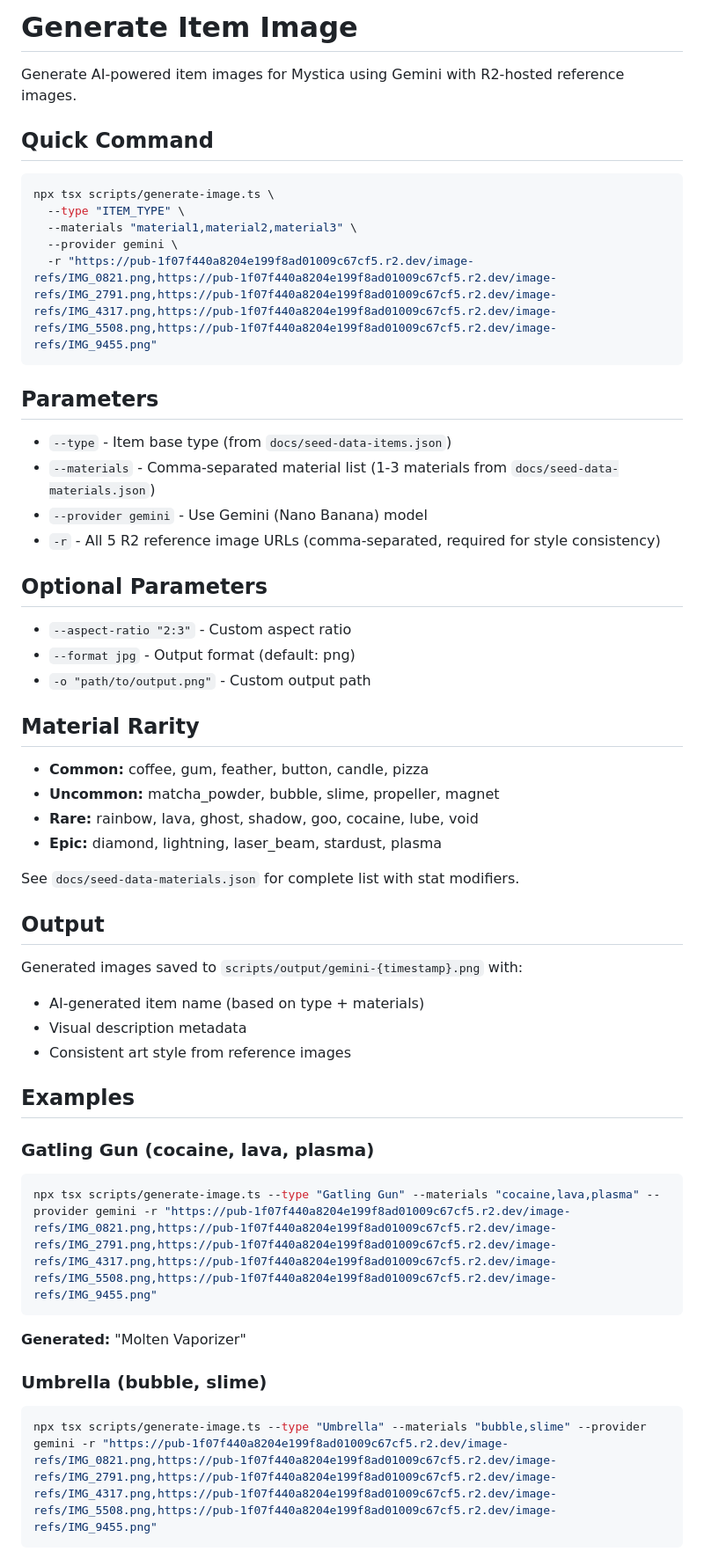
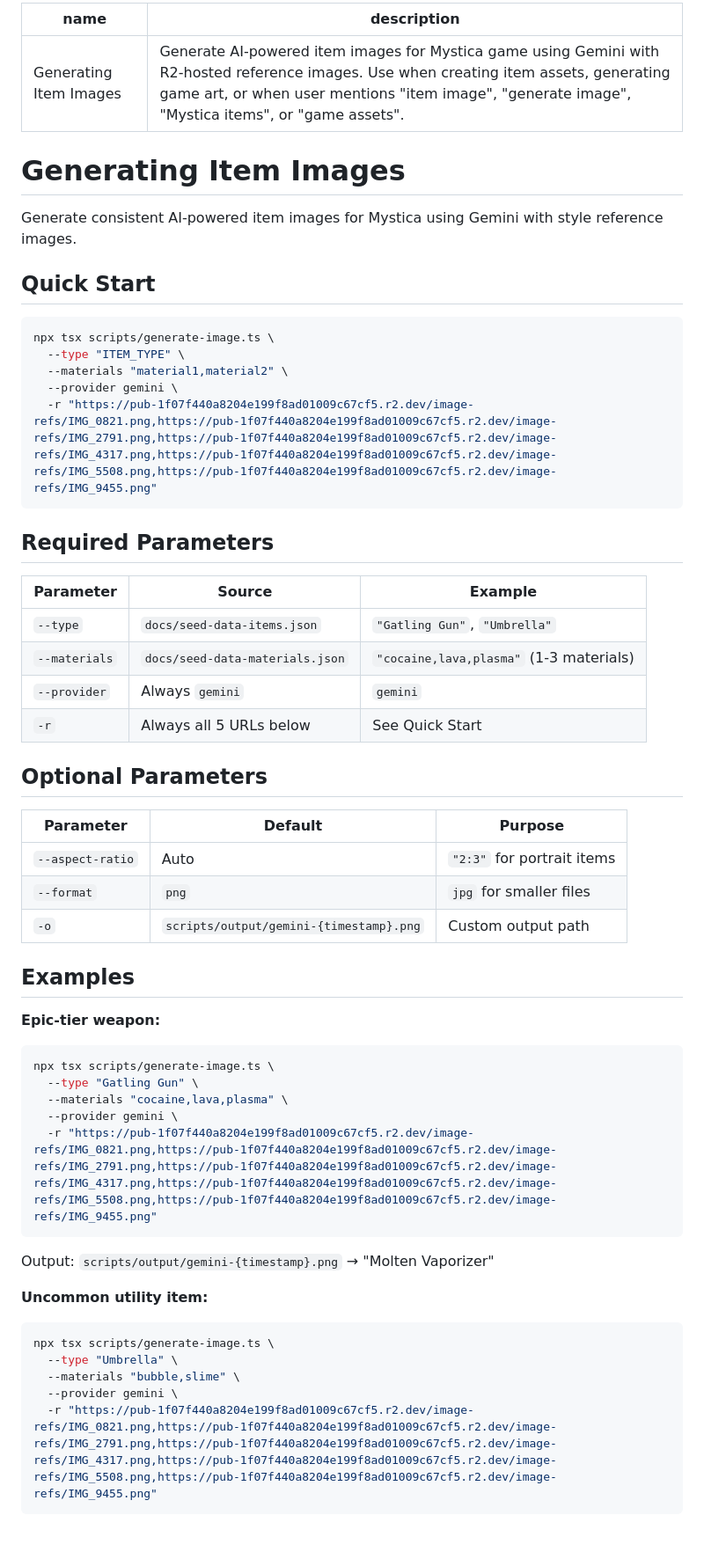
Before and after one commit to CaptainCrouton89/new-mystica, a Markdown page: .claude/skills/generate-item-image.md, the part around the change printed below. Shown: that part at 88% size. Rendered like a GitHub page; blank space fills up the shorter version.

Commit message:
docs: improve item image generation skill and add raw image generation guide

````diff
--- a/.claude/skills/generate-item-image.md
+++ b/.claude/skills/generate-item-image.md
@@ -1,55 +1,56 @@
-# Generate Item Image
+---
+name: Generating Item Images
+description: Generate AI-powered item images for Mystica game using Gemini with R2-hosted reference images. Use when creating item assets, generating game art, or when user mentions "item image", "generate image", "Mystica items", or "game assets".
+---
 
-Generate AI-powered item images for Mystica using Gemini with R2-hosted reference images.
+# Generating Item Images
 
-## Quick Command
+Generate consistent AI-powered item images for Mystica using Gemini with style reference images.
+
+## Quick Start
 
 ```bash
 npx tsx scripts/generate-image.ts \
   --type "ITEM_TYPE" \
-  --materials "material1,material2,material3" \
+  --materials "material1,material2" \
   --provider gemini \
   -r "https://pub-1f07f440a8204e199f8ad01009c67cf5.r2.dev/image-refs/IMG_0821.png,https://pub-1f07f440a8204e199f8ad01009c67cf5.r2.dev/image-refs/IMG_2791.png,https://pub-1f07f440a8204e199f8ad01009c67cf5.r2.dev/image-refs/IMG_4317.png,https://pub-1f07f440a8204e199f8ad01009c67cf5.r2.dev/image-refs/IMG_5508.png,https://pub-1f07f440a8204e199f8ad01009c67cf5.r2.dev/image-refs/IMG_9455.png"
 ```
 
-## Parameters
+## Required Parameters
 
-- `--type` - Item base type (from `docs/seed-data-items.json`)
-- `--materials` - Comma-separated material list (1-3 materials from `docs/seed-data-materials.json`)
-- `--provider gemini` - Use Gemini (Nano Banana) model
-- `-r` - All 5 R2 reference image URLs (comma-separated, required for style consistency)
+| Parameter | Source | Example |
+|-----------|--------|---------|
+| `--type` | `docs/seed-data-items.json` | `"Gatling Gun"`, `"Umbrella"` |
+| `--materials` | `docs/seed-data-materials.json` | `"cocaine,lava,plasma"` (1-3 materials) |
+| `--provider` | Always `gemini` | `gemini` |
+| `-r` | Always all 5 URLs below | See Quick Start |
 
 ## Optional Parameters
 
-- `--aspect-ratio "2:3"` - Custom aspect ratio
-- `--format jpg` - Output format (default: png)
-- `-o "path/to/output.png"` - Custom output path
-
-## Material Rarity
-
-- **Common:** coffee, gum, feather, button, candle, pizza
-- **Uncommon:** matcha_powder, bubble, slime, propeller, magnet
-- **Rare:** rainbow, lava, ghost, shadow, goo, cocaine, lube, void
-- **Epic:** diamond, lightning, laser_beam, stardust, plasma
-
-See `docs/seed-data-materials.json` for complete list with stat modifiers.
-
-## Output
-
-Generated images saved to `scripts/output/gemini-{timestamp}.png` with:
-- AI-generated item name (based on type + materials)
-- Visual description metadata
-- Consistent art style from reference images
+| Parameter | Default | Purpose |
+|-----------|---------|---------|
+| `--aspect-ratio` | Auto | `"2:3"` for portrait items |
+| `--format` | `png` | `jpg` for smaller files |
+| `-o` | `scripts/output/gemini-{timestamp}.png` | Custom output path |
 
 ## Examples
 
-### Gatling Gun (cocaine, lava, plasma)
+**Epic-tier weapon:**
 ```bash
-npx tsx scripts/generate-image.ts --type "Gatling Gun" --materials "cocaine,lava,plasma" --provider gemini -r "https://pub-1f07f440a8204e199f8ad01009c67cf5.r2.dev/image-refs/IMG_0821.png,https://pub-1f07f440a8204e199f8ad01009c67cf5.r2.dev/image-refs/IMG_2791.png,https://pub-1f07f440a8204e199f8ad01009c67cf5.r2.dev/image-refs/IMG_4317.png,https://pub-1f07f440a8204e199f8ad01009c67cf5.r2.dev/image-refs/IMG_5508.png,https://pub-1f07f440a8204e199f8ad01009c67cf5.r2.dev/image-refs/IMG_9455.png"
+npx tsx scripts/generate-image.ts \
+  --type "Gatling Gun" \
+  --materials "cocaine,lava,plasma" \
+  --provider gemini \
+  -r "https://pub-1f07f440a8204e199f8ad01009c67cf5.r2.dev/image-refs/IMG_0821.png,https://pub-1f07f440a8204e199f8ad01009c67cf5.r2.dev/image-refs/IMG_2791.png,https://pub-1f07f440a8204e199f8ad01009c67cf5.r2.dev/image-refs/IMG_4317.png,https://pub-1f07f440a8204e199f8ad01009c67cf5.r2.dev/image-refs/IMG_5508.png,https://pub-1f07f440a8204e199f8ad01009c67cf5.r2.dev/image-refs/IMG_9455.png"
 ```
-**Generated:** "Molten Vaporizer"
+Output: `scripts/output/gemini-{timestamp}.png` → "Molten Vaporizer"
 
-### Umbrella (bubble, slime)
+**Uncommon utility item:**
 ```bash
-npx tsx scripts/generate-image.ts --type "Umbrella" --materials "bubble,slime" --provider gemini -r "https://pub-1f07f440a8204e199f8ad01009c67cf5.r2.dev/image-refs/IMG_0821.png,https://pub-1f07f440a8204e199f8ad01009c67cf5.r2.dev/image-refs/IMG_2791.png,https://pub-1f07f440a8204e199f8ad01009c67cf5.r2.dev/image-refs/IMG_4317.png,https://pub-1f07f440a8204e199f8ad01009c67cf5.r2.dev/image-refs/IMG_5508.png,https://pub-1f07f440a8204e199f8ad01009c67cf5.r2.dev/image-refs/IMG_9455.png"
+npx tsx scripts/generate-image.ts \
+  --type "Umbrella" \
+  --materials "bubble,slime" \
+  --provider gemini \
+  -r "https://pub-1f07f440a8204e199f8ad01009c67cf5.r2.dev/image-refs/IMG_0821.png,https://pub-1f07f440a8204e199f8ad01009c67cf5.r2.dev/image-refs/IMG_2791.png,https://pub-1f07f440a8204e199f8ad01009c67cf5.r2.dev/image-refs/IMG_4317.png,https://pub-1f07f440a8204e199f8ad01009c67cf5.r2.dev/image-refs/IMG_5508.png,https://pub-1f07f440a8204e199f8ad01009c67cf5.r2.dev/image-refs/IMG_9455.png"
 ```
````
Also changed, not shown: other parts of .claude/skills/generate-item-image.md (+17 -11 lines), docs/raw-image-generation.md (added, +465 -0 lines).
